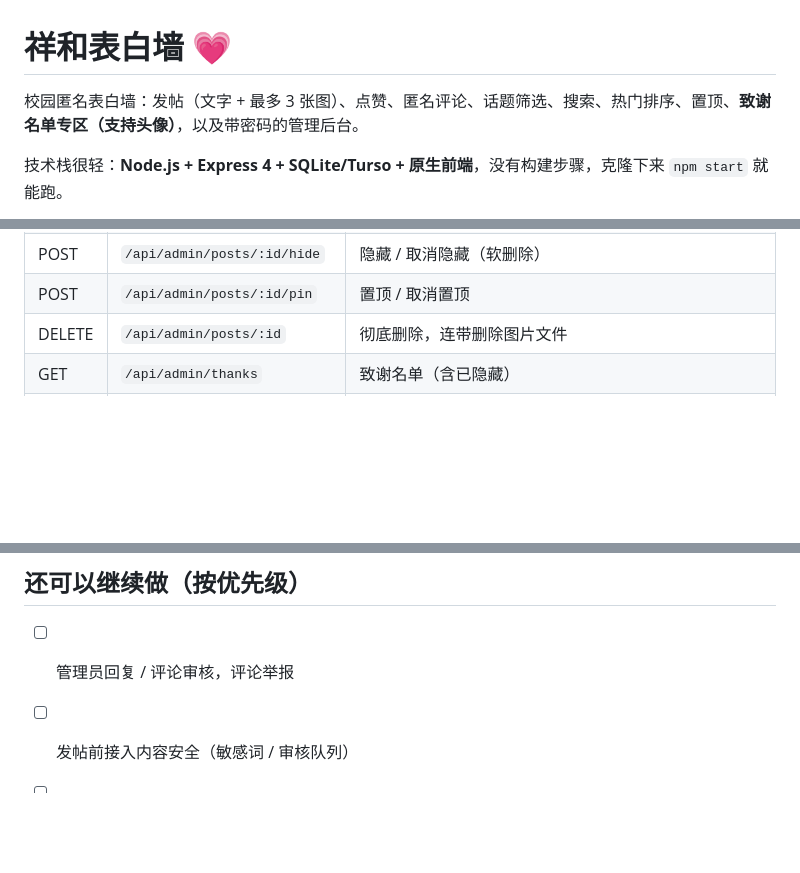
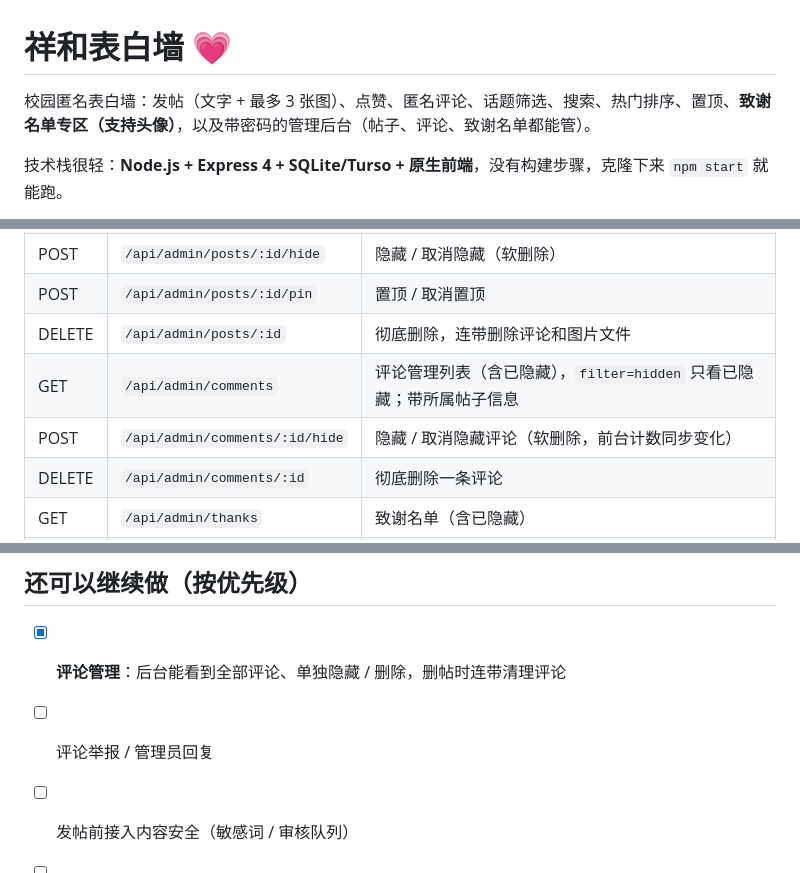
Before and after one commit to lianrenbuxing/xianghe-wall, a Markdown page: README.md, 3 parts joined by grey strips. GitHub-like rendering; blank space fills up the shorter version.

Commit message:
docs: README 补充评论管理接口与功能说明

```diff
--- a/README.md
+++ b/README.md
@@ -1,6 +1,6 @@
 # 祥和表白墙 💗
 
-校园匿名表白墙：发帖（文字 + 最多 3 张图）、点赞、匿名评论、话题筛选、搜索、热门排序、置顶、**致谢名单专区（支持头像）**，以及带密码的管理后台。
+校园匿名表白墙：发帖（文字 + 最多 3 张图）、点赞、匿名评论、话题筛选、搜索、热门排序、置顶、**致谢名单专区（支持头像）**，以及带密码的管理后台（帖子、评论、致谢名单都能管）。
 
 技术栈很轻：**Node.js + Express 4 + SQLite/Turso + 原生前端**，没有构建步骤，克隆下来 `npm start` 就能跑。
 
@@ -90,7 +90,10 @@ data/                本地模式运行时生成：wall.db + uploads/ + .secret
 | GET | `/api/admin/posts` | 后台列表（含已隐藏，最多 300 条） |
 | POST | `/api/admin/posts/:id/hide` | 隐藏 / 取消隐藏（软删除） |
 | POST | `/api/admin/posts/:id/pin` | 置顶 / 取消置顶 |
-| DELETE | `/api/admin/posts/:id` | 彻底删除，连带删除图片文件 |
+| DELETE | `/api/admin/posts/:id` | 彻底删除，连带删除评论和图片文件 |
+| GET | `/api/admin/comments` | 评论管理列表（含已隐藏），`filter=hidden` 只看已隐藏；带所属帖子信息 |
+| POST | `/api/admin/comments/:id/hide` | 隐藏 / 取消隐藏评论（软删除，前台计数同步变化） |
+| DELETE | `/api/admin/comments/:id` | 彻底删除一条评论 |
 | GET | `/api/admin/thanks` | 致谢名单（含已隐藏） |
 | POST | `/api/admin/thanks` | 新增致谢：`multipart/form-data`，字段 `name`、`note`、`link`、`sort`、可选 `avatar` 图片；也兼容纯 JSON |
 | PUT | `/api/admin/thanks/:id` | 修改致谢；带 `avatar` 文件则替换头像，`removeAvatar=1` 则移除 |
@@ -181,7 +184,8 @@ location / {
 
 ## 还可以继续做（按优先级）
 
-- [ ] 管理员回复 / 评论审核，评论举报
+- [x] **评论管理**：后台能看到全部评论、单独隐藏 / 删除，删帖时连带清理评论
+- [ ] 评论举报 / 管理员回复
 - [ ] 发帖前接入内容安全（敏感词 / 审核队列）
 - [ ] 图片压缩改到服务端（sharp），前端压缩在部分老安卓上不稳
 - [ ] 点赞去重改成服务端记录（目前只靠浏览器 localStorage，换设备可重复点）
```
Also changed, not shown: other parts of README.md (+2 -2 lines).
